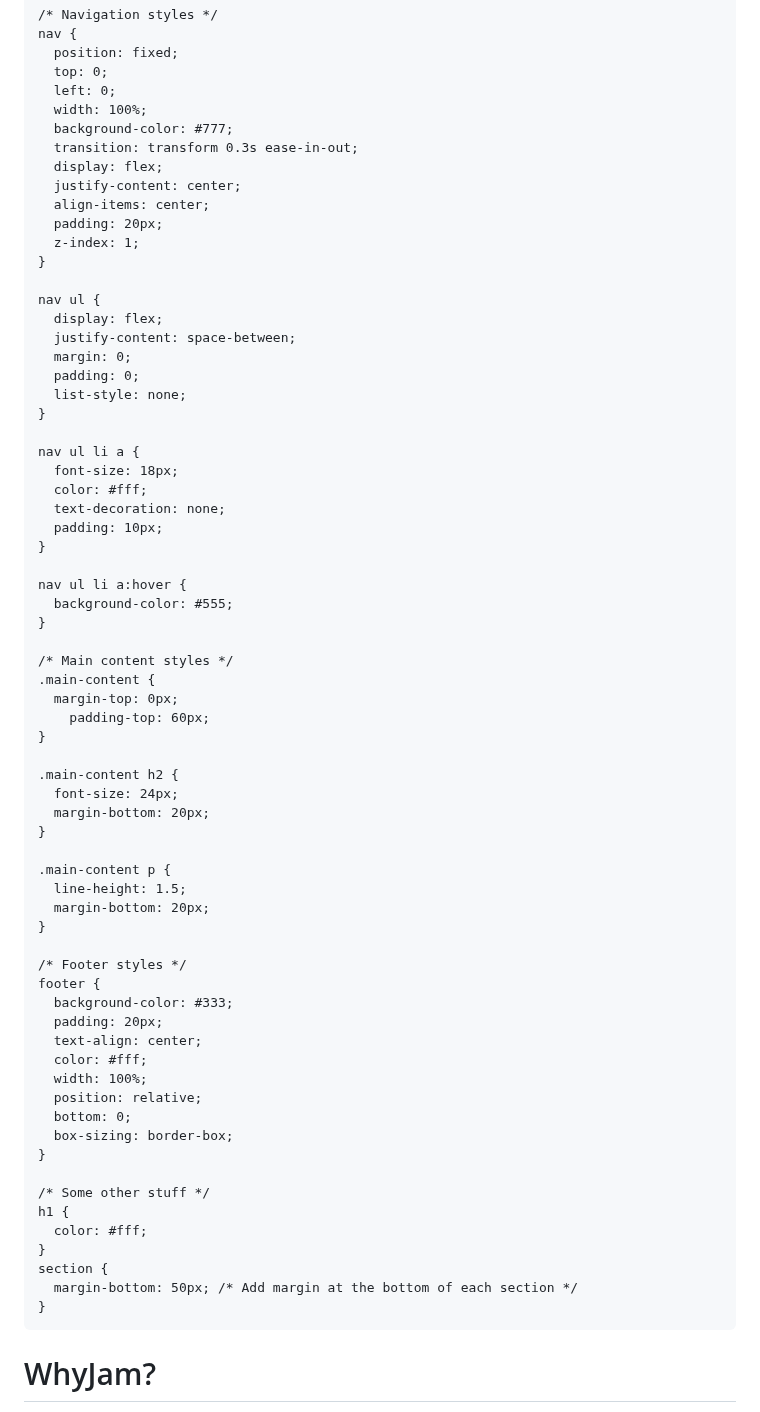
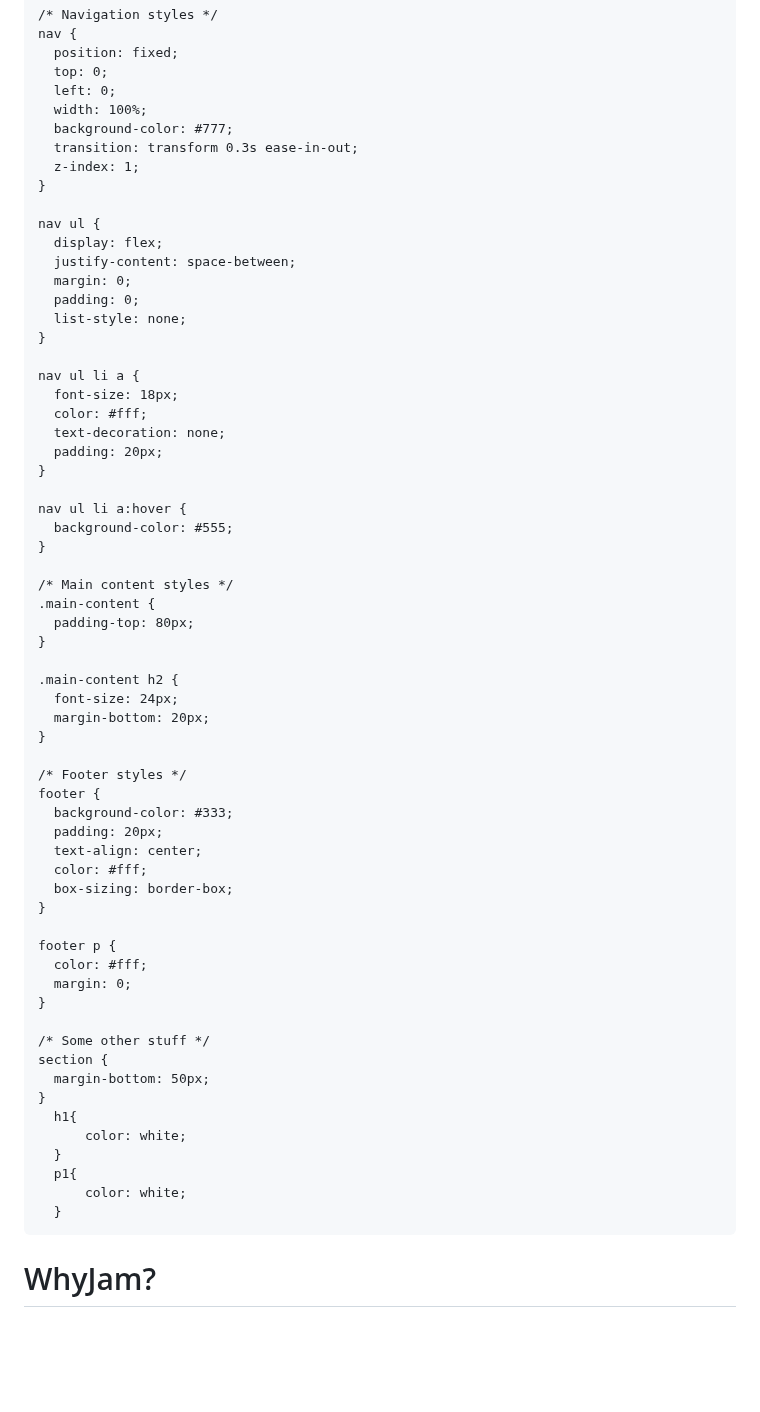
Before and after one commit to WhyJam/WhyJam.github.io, a Markdown page: README.md, the part around one of its changes. Rendered like a GitHub page; blank space fills up the shorter version.

```diff
--- a/README.md
+++ b/README.md
@@ -70,10 +59,6 @@
       width: 100%;
       background-color: #777;
       transition: transform 0.3s ease-in-out;
-      display: flex;
-      justify-content: center;
-      align-items: center;
-      padding: 20px;
       z-index: 1;
     }
 
@@ -89,7 +74,7 @@
       font-size: 18px;
       color: #fff;
       text-decoration: none;
-      padding: 10px;
+      padding: 20px;
     }
 
     nav ul li a:hover {
@@ -98,17 +83,11 @@
 
     /* Main content styles */
     .main-content {
-      margin-top: 0px;
-        padding-top: 60px;
+      padding-top: 80px;
     }
 
     .main-content h2 {
       font-size: 24px;
-      margin-bottom: 20px;
-    }
-
-    .main-content p {
-      line-height: 1.5;
       margin-bottom: 20px;
     }
 
@@ -118,19 +97,24 @@
       padding: 20px;
       text-align: center;
       color: #fff;
-      width: 100%;
-      position: relative;
-      bottom: 0;
       box-sizing: border-box;
     }
 
+    footer p {
+      color: #fff;
+      margin: 0;
+    }
+
     /* Some other stuff */
-    h1 {
-      color: #fff;
+    section {
+      margin-bottom: 50px;
     }
-    section {
-      margin-bottom: 50px; /* Add margin at the bottom of each section */
-    }
+      h1{
+          color: white;
+      }
+      p1{
+          color: white;
+      }
   </style>
 
   <script>
@@ -138,9 +122,9 @@
     window.onscroll = function() {
       var currentScrollPos = window.pageYOffset;
       if (prevScrollpos > currentScrollPos) {
-        document.querySelector("nav").style.transform = "translateY(0)"; // Show the navigation bar when scrolling up
+        document.querySelector("nav").style.transform = "translateY(0)";
       } else {
-        document.querySelector("nav").style.transform = "translateY(-100%)"; // Hide the navigation bar when scrolling down
+        document.querySelector("nav").style.transform = "translateY(-100%)";
       }
       prevScrollpos = currentScrollPos;
     }
```
Also changed, not shown: other parts of README.md (+15 -26 lines).
